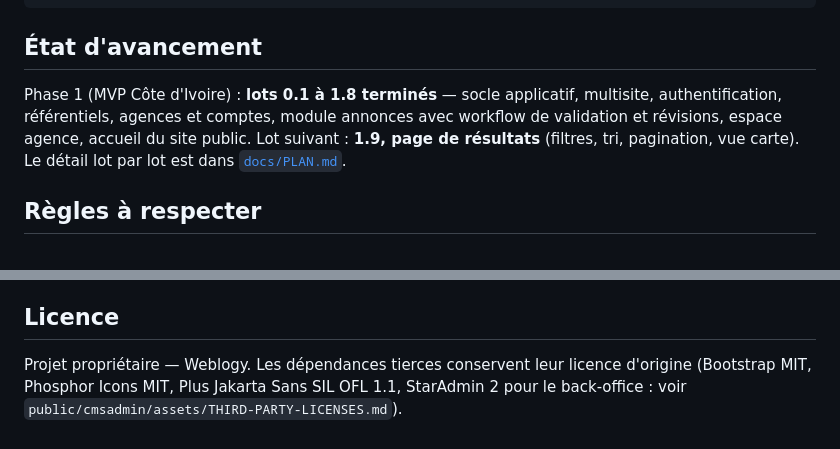
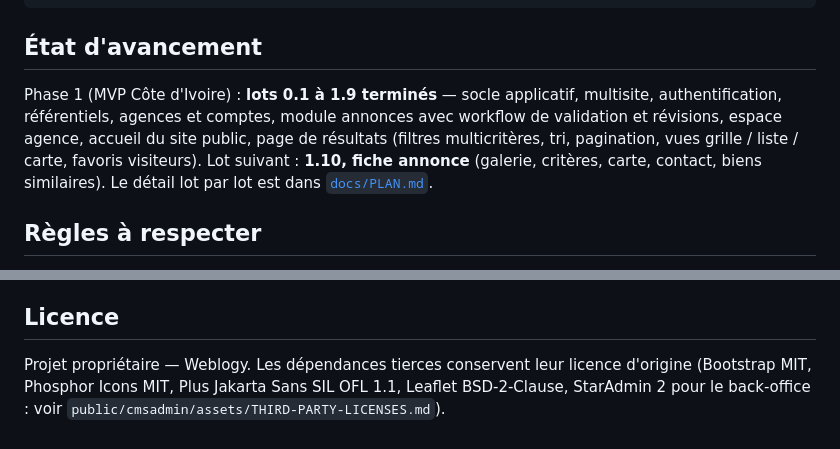
Before and after one commit to ekassi-wgy/immobilier-abidjan-net, a Markdown page: README.md, 2 parts joined by grey strips. Drawn GitHub-style.

Commit message:
Docs : lot 1.9 terminé, règles de la page de résultats et des favoris
Co-Authored-By: Claude Opus 5 <noreply@anthropic.com>

```diff
--- a/README.md
+++ b/README.md
@@ -94,10 +94,11 @@ routes/          web.php (site public) · cmsadmin.php (back-office)
 
 ## État d'avancement
 
-Phase 1 (MVP Côte d'Ivoire) : **lots 0.1 à 1.8 terminés** — socle applicatif, multisite, authentification,
+Phase 1 (MVP Côte d'Ivoire) : **lots 0.1 à 1.9 terminés** — socle applicatif, multisite, authentification,
 référentiels, agences et comptes, module annonces avec workflow de validation et révisions, espace agence,
-accueil du site public. Lot suivant : **1.9, page de résultats** (filtres, tri, pagination, vue carte).
-Le détail lot par lot est dans [`docs/PLAN.md`](docs/PLAN.md).
+accueil du site public, page de résultats (filtres multicritères, tri, pagination, vues grille / liste /
+carte, favoris visiteurs). Lot suivant : **1.10, fiche annonce** (galerie, critères, carte, contact,
+biens similaires). Le détail lot par lot est dans [`docs/PLAN.md`](docs/PLAN.md).
 
 ## Règles à respecter
 
@@ -112,5 +113,6 @@ Le détail lot par lot est dans [`docs/PLAN.md`](docs/PLAN.md).
 ## Licence
 
 Projet propriétaire — Weblogy. Les dépendances tierces conservent leur licence d'origine
-(Bootstrap MIT, Phosphor Icons MIT, Plus Jakarta Sans SIL OFL 1.1, StarAdmin 2 pour le back-office :
+(Bootstrap MIT, Phosphor Icons MIT, Plus Jakarta Sans SIL OFL 1.1, Leaflet BSD-2-Clause,
+StarAdmin 2 pour le back-office :
 voir `public/cmsadmin/assets/THIRD-PARTY-LICENSES.md`).
```
Also changed, not shown: CLAUDE.md (+10 -7 lines), docs/PLAN.md (+1 -1 lines).
